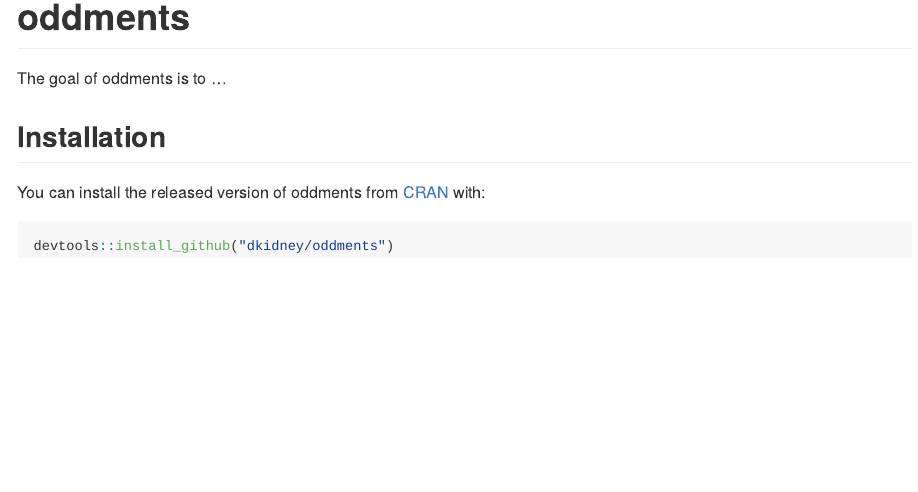
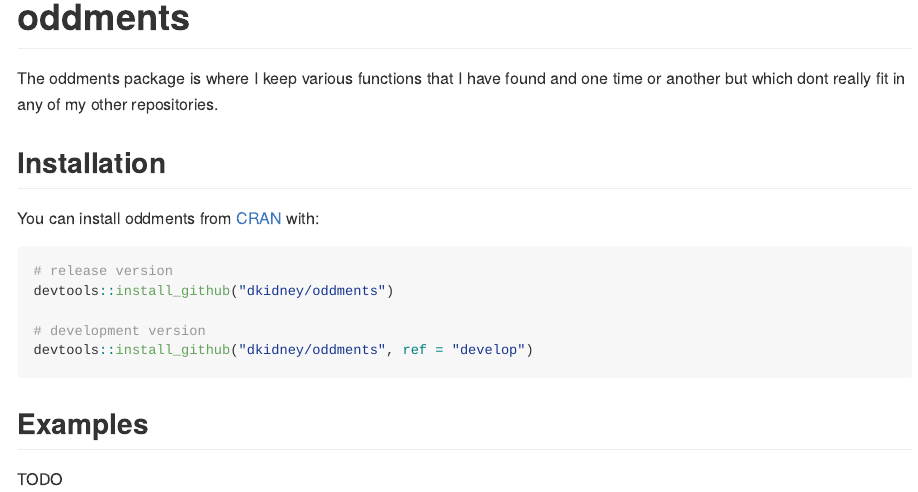
Before and after one commit to dkidney/oddments, an R Markdown document (README.Rmd): the page in a window 1100 px wide, from its top. The pictures show the output file README.md that the author committed with the source, drawn offline in the style of GitHub; badge pictures from the web are left out.

Commit message:
minor updates

````diff
--- a/README.Rmd
+++ b/README.Rmd
@@ -1,5 +1,7 @@
 ---
 output: github_document
+editor_options:
+  chunk_output_type: console
 ---
 
 <!-- README.md is generated from README.Rmd. Please edit that file -->
@@ -15,12 +17,22 @@ knitr::opts_chunk$set(
 
 # oddments
 
-The goal of oddments is to ...
+![Travis build status](https://travis-ci.org/dkidney/oddments.svg?branch=master)
+
+The oddments package is where I keep various functions that I have found useful at one time or another but which dont really fit in any of my other repositories.
 
 ## Installation
 
-You can install the released version of oddments from [CRAN](https://CRAN.R-project.org) with:
+You can install oddments from [CRAN](https://CRAN.R-project.org) with:
 
 ``` r
+# release version
 devtools::install_github("dkidney/oddments")
+
+# development version
+devtools::install_github("dkidney/oddments", ref = "develop")
 ```
+
+<!-- ## Examples -->
+
+<!-- TODO -->
````
Also changed, not shown: R/zzz.R (renamed from R/oddments-package.R), README.md, 5 other files.
